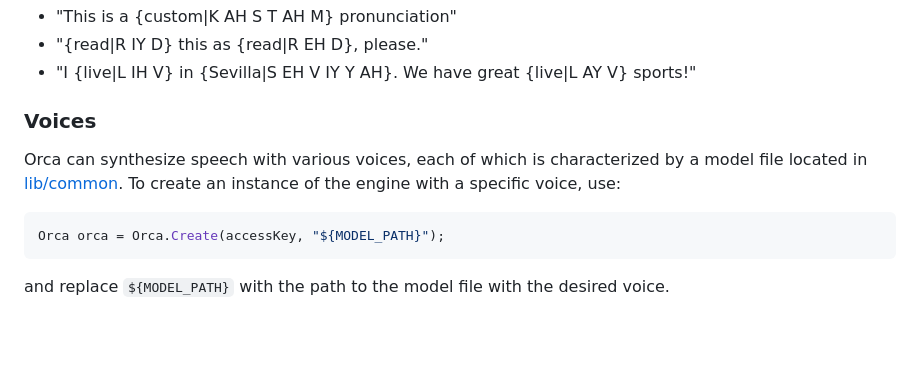
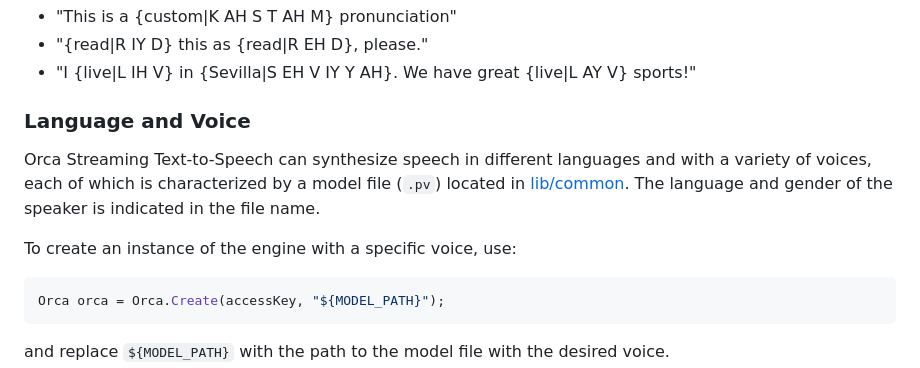
Before and after one commit to Picovoice/orca, a Markdown page: binding/dotnet/README.md, the part around the change. GitHub-like rendering; blank space fills up the shorter version.

Commit message:
update model text

````diff
--- a/binding/dotnet/README.md
+++ b/binding/dotnet/README.md
@@ -161,10 +161,12 @@ The pronunciation is expressed in [ARPAbet](https://en.wikipedia.org/wiki/ARPABE
 - "{read|R IY D} this as {read|R EH D}, please."
 - "I {live|L IH V} in {Sevilla|S EH V IY Y AH}. We have great {live|L AY V} sports!"
 
-### Voices
+### Language and Voice
 
-Orca can synthesize speech with various voices, each of which is characterized by a model file located
-in [lib/common](https://github.com/Picovoice/orca/tree/main/lib/common).
+Orca Streaming Text-to-Speech can synthesize speech in different languages and with a variety of voices,
+each of which is characterized by a model file (`.pv`) located in [lib/common](../../lib/common).
+The language and gender of the speaker is indicated in the file name.
+
 To create an instance of the engine with a specific voice, use:
 
 ```csharp
````
Also changed, not shown: binding/nodejs/README.md (+5 -3 lines), binding/web/README.md (+1 -1 lines).
